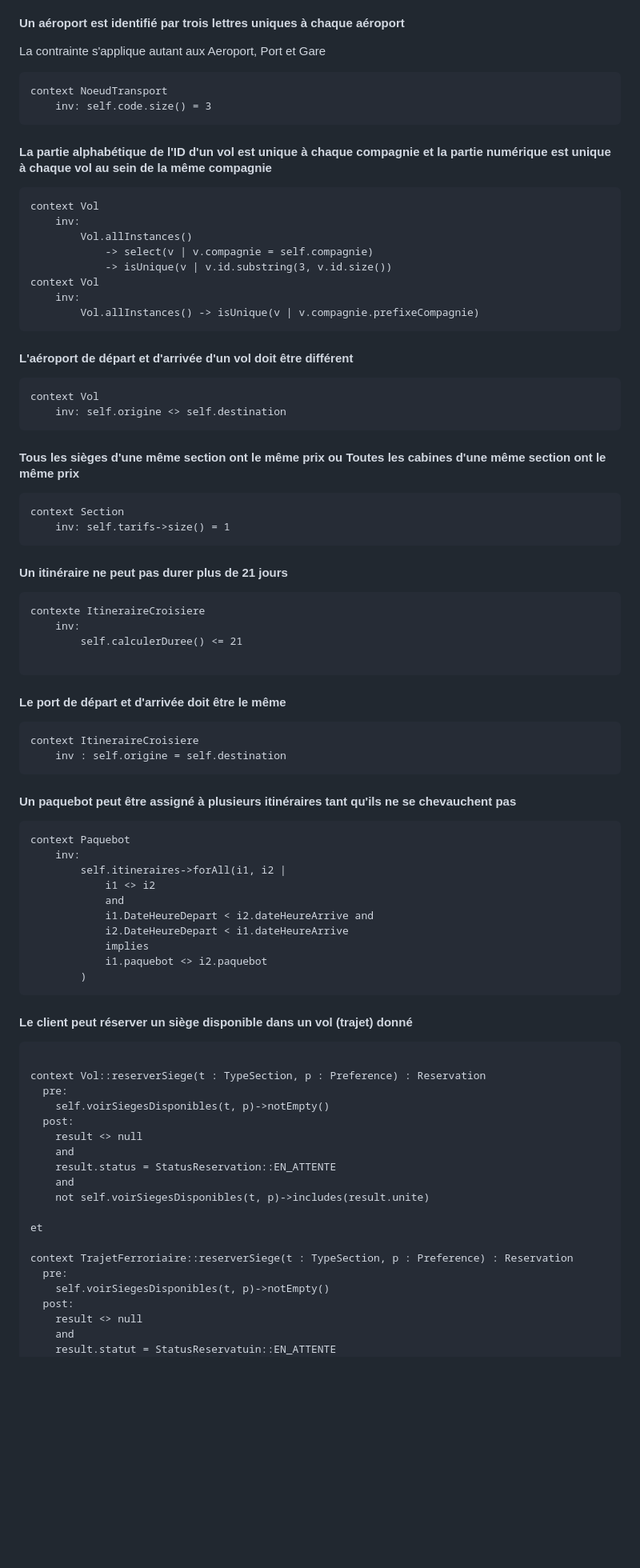
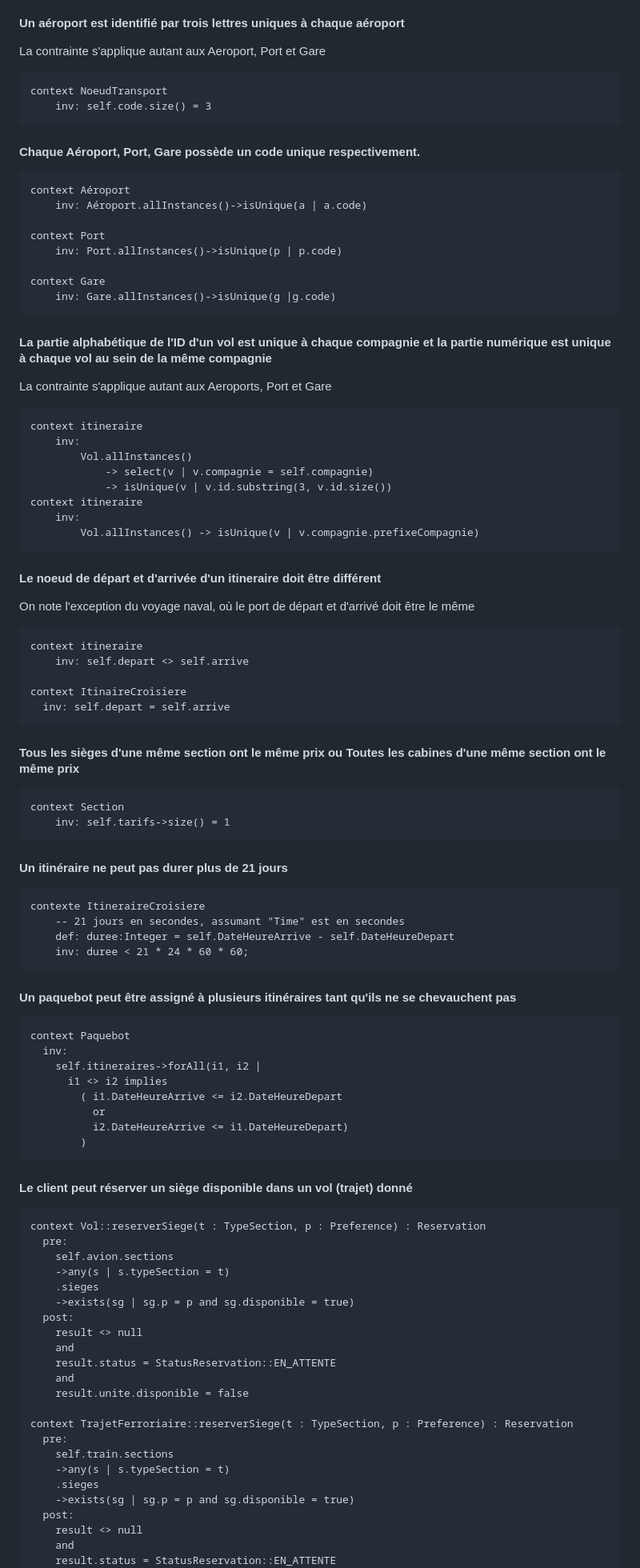
Before and after one commit to Yamires/ift3911_tp1, a Markdown page: Devoir1_IFT3911/rapport_devoir1.md, the part around one of its changes. Shown at 80% size. GitHub-like rendering; blank space fills up the shorter version.

Commit message:
Rapport OCL complet

````diff
--- a/Devoir1_IFT3911/rapport_devoir1.md
+++ b/Devoir1_IFT3911/rapport_devoir1.md
@@ -115,22 +115,44 @@ context NoeudTransport
     inv: self.code.size() = 3
 ```
 
+#### Chaque Aéroport, Port, Gare possède un code unique respectivement.
+
+```
+context Aéroport
+    inv: Aéroport.allInstances()->isUnique(a | a.code)
+
+context Port
+    inv: Port.allInstances()->isUnique(p | p.code)
+
+context Gare
+    inv: Gare.allInstances()->isUnique(g |g.code)
+```
+
 #### La partie alphabétique de l'ID d'un vol est unique à chaque compagnie et la partie numérique est unique à chaque vol au sein de la même compagnie
+
+La contrainte s'applique autant aux Aeroports, Port et Gare
+
 ```
-context Vol
+context itineraire
     inv:
         Vol.allInstances()
             -> select(v | v.compagnie = self.compagnie)
             -> isUnique(v | v.id.substring(3, v.id.size())
-context Vol
+context itineraire
     inv:
         Vol.allInstances() -> isUnique(v | v.compagnie.prefixeCompagnie)
 ```
 
-#### L'aéroport de départ et d'arrivée d'un vol doit être différent
+#### Le noeud de départ et d'arrivée d'un itineraire doit être différent
+
+On note l'exception du voyage naval, où le port de départ et d'arrivé doit être le même
+
 ```
-context Vol
-    inv: self.origine <> self.destination
+context itineraire
+    inv: self.depart <> self.arrive
+
+context ItinaireCroisiere
+  inv: self.depart = self.arrive
 ```
 
 #### Tous les sièges d'une même section ont le même prix ou Toutes les cabines d'une même section ont le même prix
@@ -140,53 +162,51 @@ context Section
 ```
 
 #### Un itinéraire ne peut pas durer plus de 21 jours
+
 ```
 contexte ItineraireCroisiere
-    inv:
-        self.calculerDuree() <= 21
-
-```
-
-#### Le port de départ et d'arrivée doit être le même
-```
-context ItineraireCroisiere
-    inv : self.origine = self.destination
+    -- 21 jours en secondes, assumant "Time" est en secondes
+    def: duree:Integer = self.DateHeureArrive - self.DateHeureDepart
+    inv: duree < 21 * 24 * 60 * 60;
 ```
 
 #### Un paquebot peut être assigné à plusieurs itinéraires tant qu'ils ne se chevauchent pas
+
 ```
 context Paquebot
-    inv:
-        self.itineraires->forAll(i1, i2 |
-            i1 <> i2
-            and
-            i1.DateHeureDepart < i2.dateHeureArrive and
-            i2.DateHeureDepart < i1.dateHeureArrive
-            implies
-            i1.paquebot <> i2.paquebot
+  inv:
+    self.itineraires->forAll(i1, i2 |
+      i1 <> i2 implies
+        ( i1.DateHeureArrive <= i2.DateHeureDepart
+          or
+          i2.DateHeureArrive <= i1.DateHeureDepart)
         )
 ```
 
 #### Le client peut réserver un siège disponible dans un vol (trajet) donné
+
 ```
-
 context Vol::reserverSiege(t : TypeSection, p : Preference) : Reservation
   pre:
-    self.voirSiegesDisponibles(t, p)->notEmpty()
+    self.avion.sections
+    ->any(s | s.typeSection = t)
+    .sieges
+    ->exists(sg | sg.p = p and sg.disponible = true)
   post:
     result <> null
     and
     result.status = StatusReservation::EN_ATTENTE
     and
-    not self.voirSiegesDisponibles(t, p)->includes(result.unite)
-
-et
+    result.unite.disponible = false
 
 context TrajetFerroriaire::reserverSiege(t : TypeSection, p : Preference) : Reservation
   pre:
-    self.voirSiegesDisponibles(t, p)->notEmpty()
+    self.train.sections
+    ->any(s | s.typeSection = t)
+    .sieges
+    ->exists(sg | sg.p = p and sg.disponible = true)
   post:
     result <> null
     and
-    result.statut = StatusReservatuin::EN_ATTENTE
+    result.status = StatusReservation::EN_ATTENTE
     and
````
Also changed, not shown: other parts of Devoir1_IFT3911/rapport_devoir1.md (+14 -9 lines).
